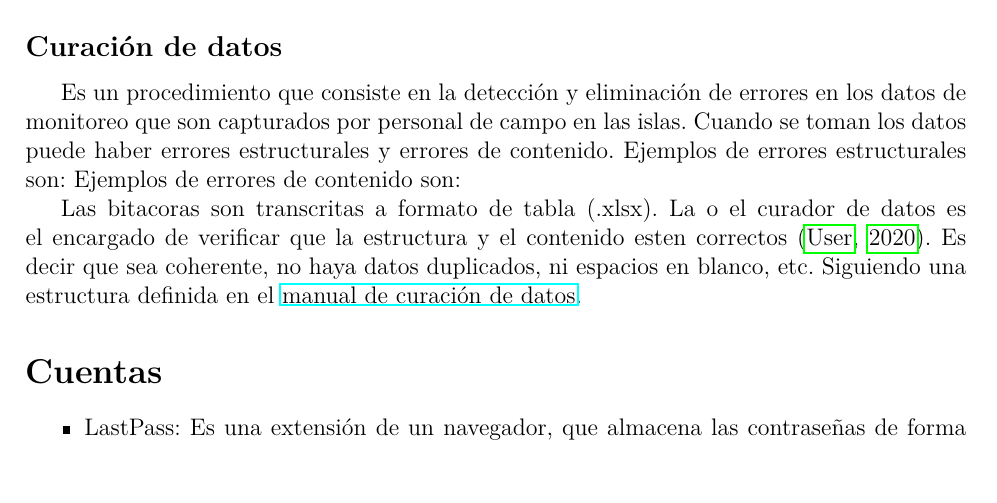
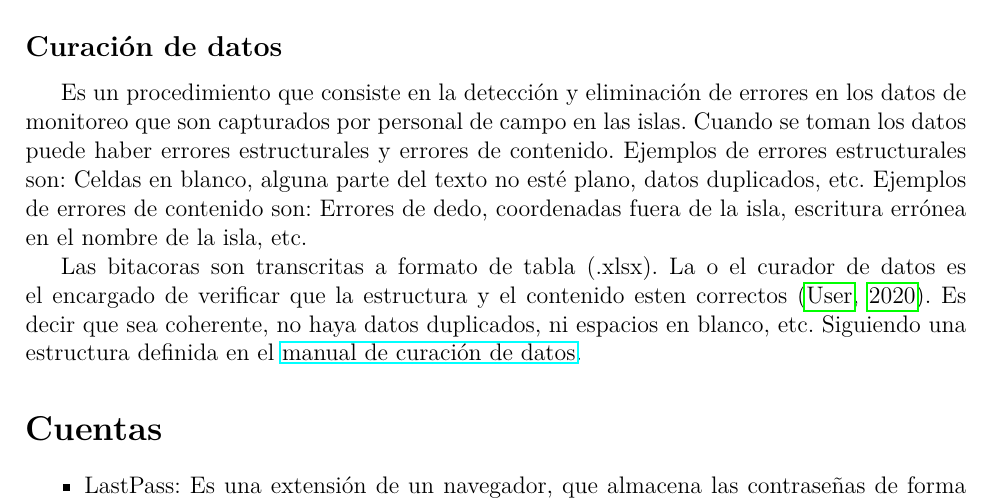
Before and after one commit to marthapaolajm/ejemplo_para_martha, a LaTeX document (reports/herramientas.tex): part of page 3 of 4, cut so that both start at the same text, the shorter picture padded with empty space. Compiled offline with pdfLaTeX.

Commit message:
📄 Agrega ejemplos estructuras y de contenido

```diff
--- a/reports/herramientas.tex
+++ b/reports/herramientas.tex
@@ -106,8 +106,9 @@ simples de resumen de datos y métodos gráficos sin asumir asunciones para su i
 \subsection*{Curación de datos}
 Es un procedimiento que consiste en la detección y eliminación de errores en los datos de monitoreo que son capturados por personal de campo en las islas.  Cuando se toman los datos
 puede haber errores estructurales y errores de contenido.
-Ejemplos de errores estructurales son:
-Ejemplos de errores de contenido son:
+Ejemplos de errores estructurales son: Celdas en blanco, alguna parte del texto no esté plano, datos duplicados, etc.
+Ejemplos de errores de contenido son: Errores de dedo, coordenadas fuera de la isla, escritura errónea en el nombre de la isla, etc.
+
 
 Las bitacoras son transcritas a formato de tabla (.xlsx). La o el curador de datos es el encargado de
 verificar que la estructura y el contenido esten correctos \citep{it_user_2020}. Es decir que sea
```
